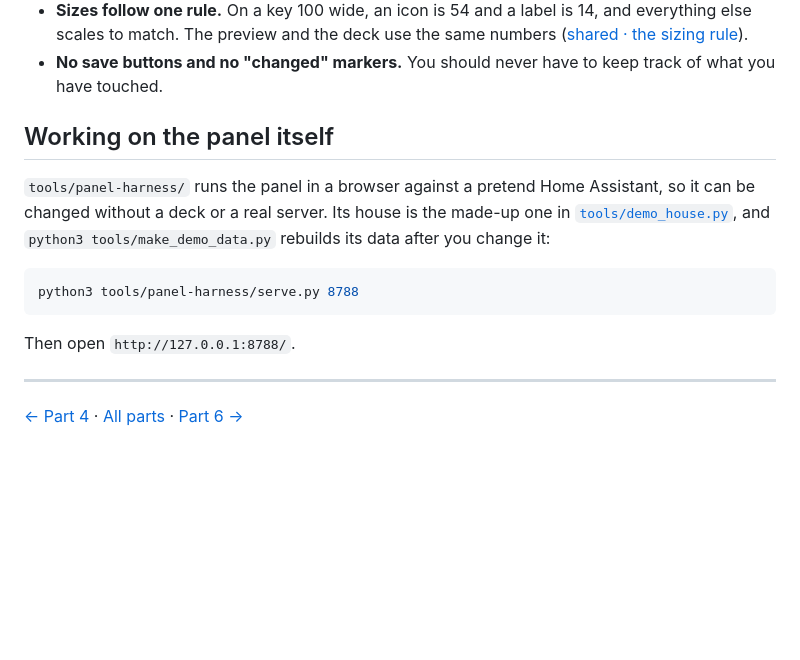
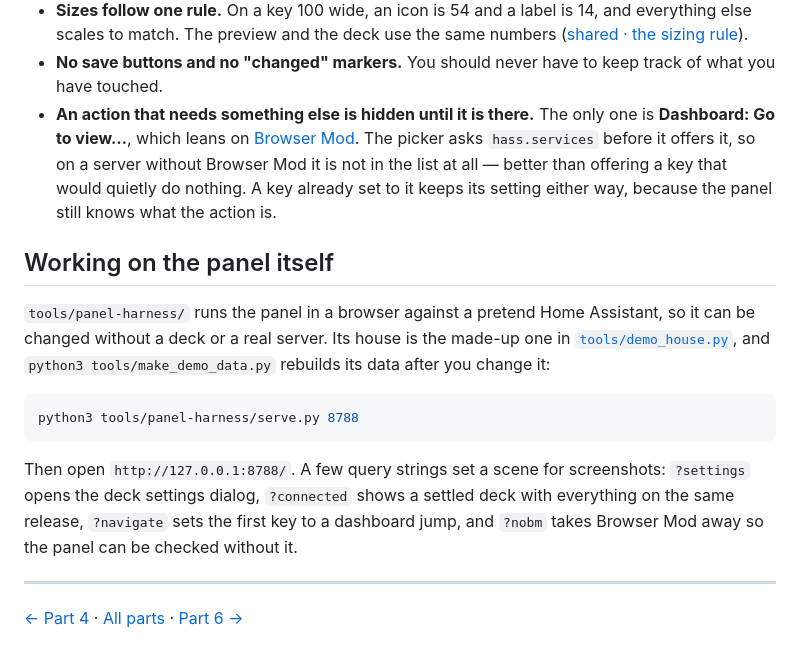
Before and after one commit to sygad/ulanzi-d200-ha-deck, a Markdown page: parts/05-the-panel/README.md, the part around the change. Rendered like a GitHub page; blank space fills up the shorter version.

````diff
--- a/parts/05-the-panel/README.md
+++ b/parts/05-the-panel/README.md
@@ -108,6 +108,13 @@ then red above another, both in the sensor's own units.
   ([shared · the sizing rule](../../shared/README.md#the-sizing-rule)).
 - **No save buttons and no "changed" markers.** You should never have to keep track
   of what you have touched.
+- **An action that needs something else is hidden until it is there.** The only one is
+  **Dashboard: Go to view…**, which leans on
+  [Browser Mod](https://github.com/thomasloven/hass-browser_mod). The picker asks
+  `hass.services` before it offers it, so on a server without Browser Mod it is not in
+  the list at all — better than offering a key that would quietly do nothing. A key
+  already set to it keeps its setting either way, because the panel still knows what
+  the action is.
 
 ## Working on the panel itself
 
@@ -120,7 +127,10 @@ rebuilds its data after you change it:
 python3 tools/panel-harness/serve.py 8788
 ```
 
-Then open `http://127.0.0.1:8788/`.
+Then open `http://127.0.0.1:8788/`. A few query strings set a scene for screenshots:
+`?settings` opens the deck settings dialog, `?connected` shows a settled deck with
+everything on the same release, `?navigate` sets the first key to a dashboard jump,
+and `?nobm` takes Browser Mod away so the panel can be checked without it.
 
 ---
 
````
Also changed, not shown: README.md (+51 -2 lines), parts/04-home-assistant/README.md (+20 -3 lines), docs/navigate.png (added), images/guide/fig-navigate.png (added), 9 other files.
